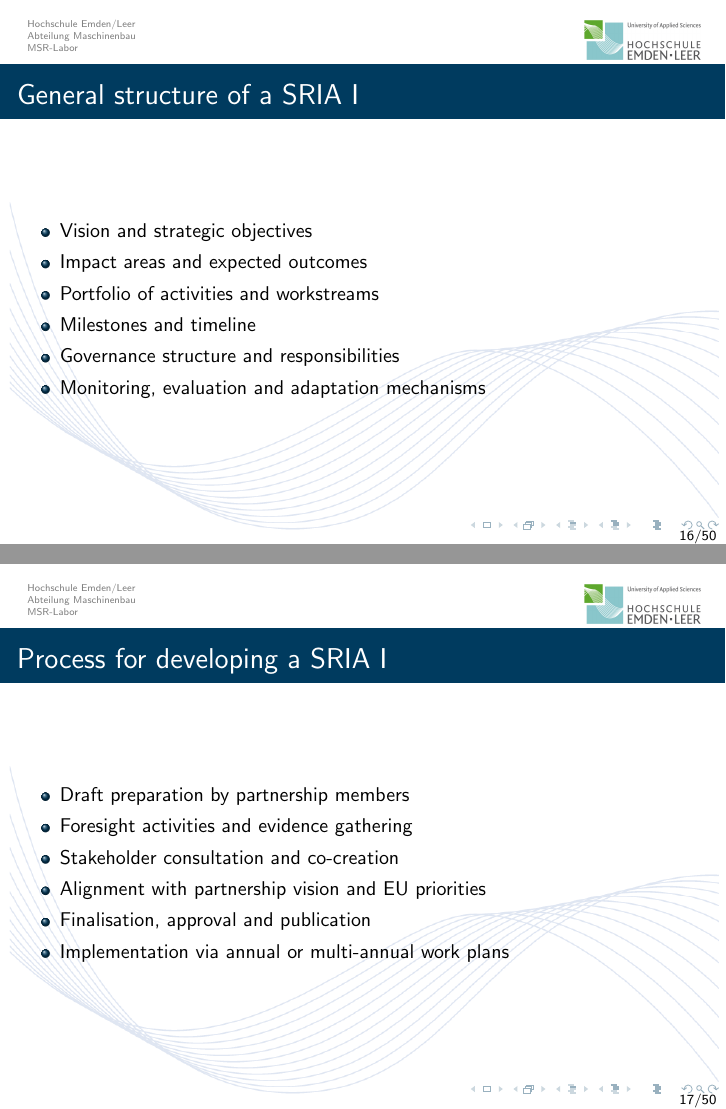
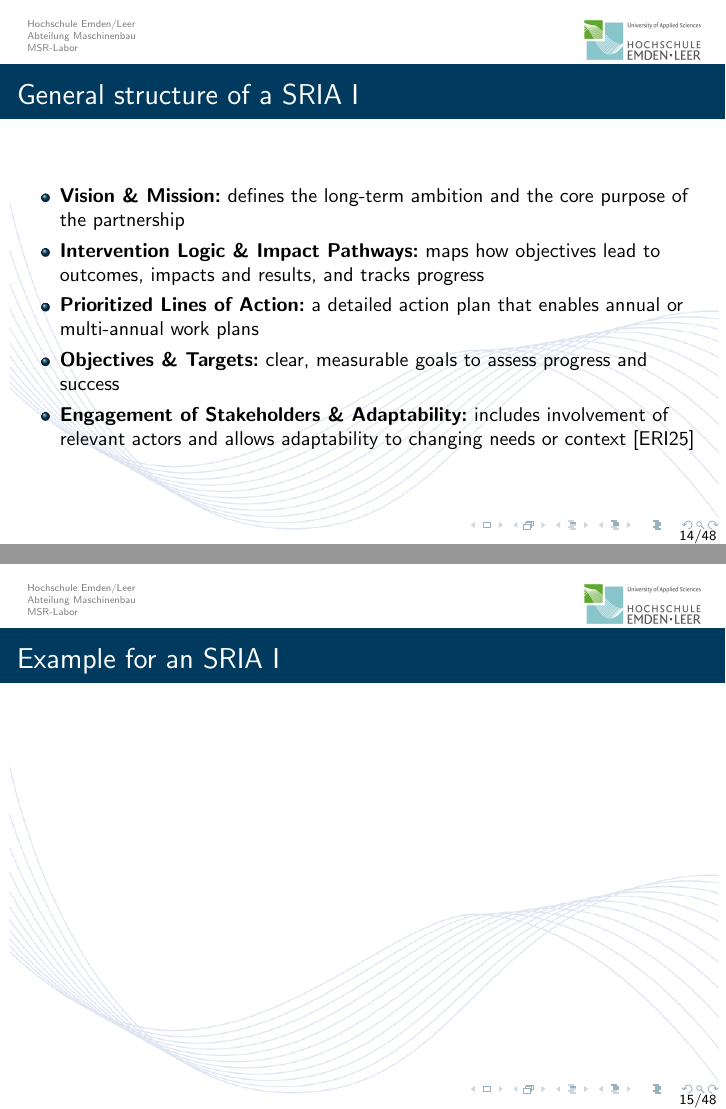
Before and after one commit to gautam0901-maker/Colombo-SRAI, LaTeX slides (Presentations/Template/SRIA.tex, which reads Presentations/Template/slides/SRIA.tex): pages 16 and 17 of 51 before the commit and pages 14 and 15 of 47 after it, joined at a grey line. The pictures show the PDF file Presentations/Template/SRIA.pdf that the author committed with the source.

Commit message:
Presentation

```diff
--- a/Presentations/Template/slides/SRIA.tex
+++ b/Presentations/Template/slides/SRIA.tex
@@ -171 +163,0 @@
-	\end{itemize}
@@ -175,23 +175,14 @@
 \STANDARD{General structure of a SRIA}
 {
 	\begin{itemize}
-		\item Vision and strategic objectives
-		\item Impact areas and expected outcomes
-		\item Portfolio of activities and workstreams
-		\item Milestones and timeline
-		\item Governance structure and responsibilities
-		\item Monitoring, evaluation and adaptation mechanisms
-	\end{itemize}
+        \item \textbf{Vision \& Mission:} defines the long-term ambition and the core purpose of the partnership
+        \item \textbf{Intervention Logic \& Impact Pathways:} maps how objectives lead to outcomes, impacts and results, and tracks progress
+        \item \textbf{Prioritized Lines of Action:} a detailed action plan that enables annual or multi-annual work plans
+        \item \textbf{Objectives \& Targets:} clear, measurable goals to assess progress and success
+        \item \textbf{Engagement of Stakeholders \& Adaptability:} includes involvement of relevant actors and allows adaptability to changing needs or context \cite{ERALearn:2025}
+    \end{itemize}
 }
 
 
-\STANDARD{Process for developing a SRIA}
+\STANDARD{Example for an SRIA}
 {
-	\begin{itemize}
-		\item Draft preparation by partnership members
-		\item Foresight activities and evidence gathering
-		\item Stakeholder consultation and co-creation
-		\item Alignment with partnership vision and EU priorities
-		\item Finalisation, approval and publication
-		\item Implementation via annual or multi-annual work plans
-	\end{itemize}
```
Also changed, not shown: Presentations/Template/slides/quellen.tex (+1 -1 lines), Presentations/Template/slides/start.tex (+4 -1 lines), Literature/CCAM-SRIA-Update-2023.pdf (added), Presentations/Template/SRIA.bbl, Presentations/Template/SRIA.pdf, Presentations/Template/slides/SRIA.tex (30 more changed lines), 11 other files.
